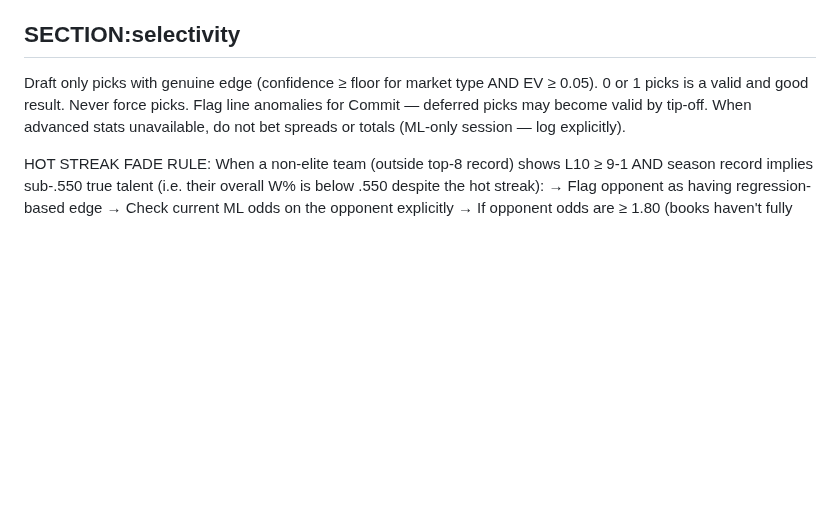
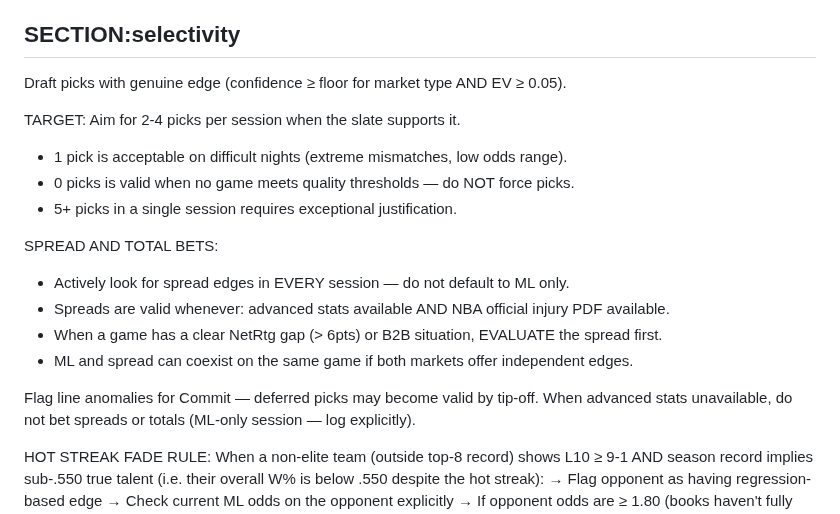
Before and after one commit to joaopgms/tobias, a Markdown page: skills/scout_skills.md, the part around the change. GitHub-like rendering; blank space fills up the shorter version.

Commit message:
training: selectivity 2-4 picks target, spread emphasis

```diff
--- a/skills/scout_skills.md
+++ b/skills/scout_skills.md
@@ -219,8 +219,19 @@ Max 70% of bankroll across all picks per day. Always keep 30% in reserve.
 EV requirement overrides confidence tier — EV < 0.05 means no bet regardless.
 
 ## SECTION:selectivity
-Draft only picks with genuine edge (confidence ≥ floor for market type AND EV ≥ 0.05).
-0 or 1 picks is a valid and good result. Never force picks.
+Draft picks with genuine edge (confidence ≥ floor for market type AND EV ≥ 0.05).
+
+TARGET: Aim for 2-4 picks per session when the slate supports it.
+- 1 pick is acceptable on difficult nights (extreme mismatches, low odds range).
+- 0 picks is valid when no game meets quality thresholds — do NOT force picks.
+- 5+ picks in a single session requires exceptional justification.
+
+SPREAD AND TOTAL BETS:
+- Actively look for spread edges in EVERY session — do not default to ML only.
+- Spreads are valid whenever: advanced stats available AND NBA official injury PDF available.
+- When a game has a clear NetRtg gap (> 6pts) or B2B situation, EVALUATE the spread first.
+- ML and spread can coexist on the same game if both markets offer independent edges.
+
 Flag line anomalies for Commit — deferred picks may become valid by tip-off.
 When advanced stats unavailable, do not bet spreads or totals (ML-only session — log explicitly).
 
```
